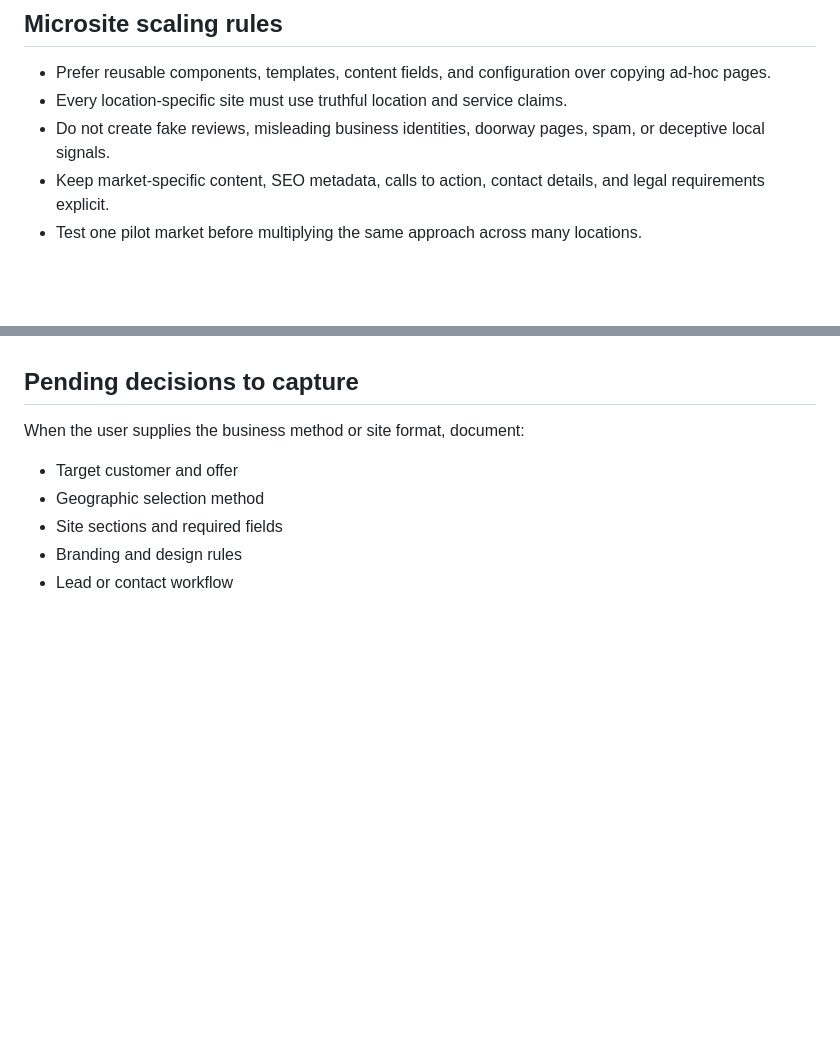
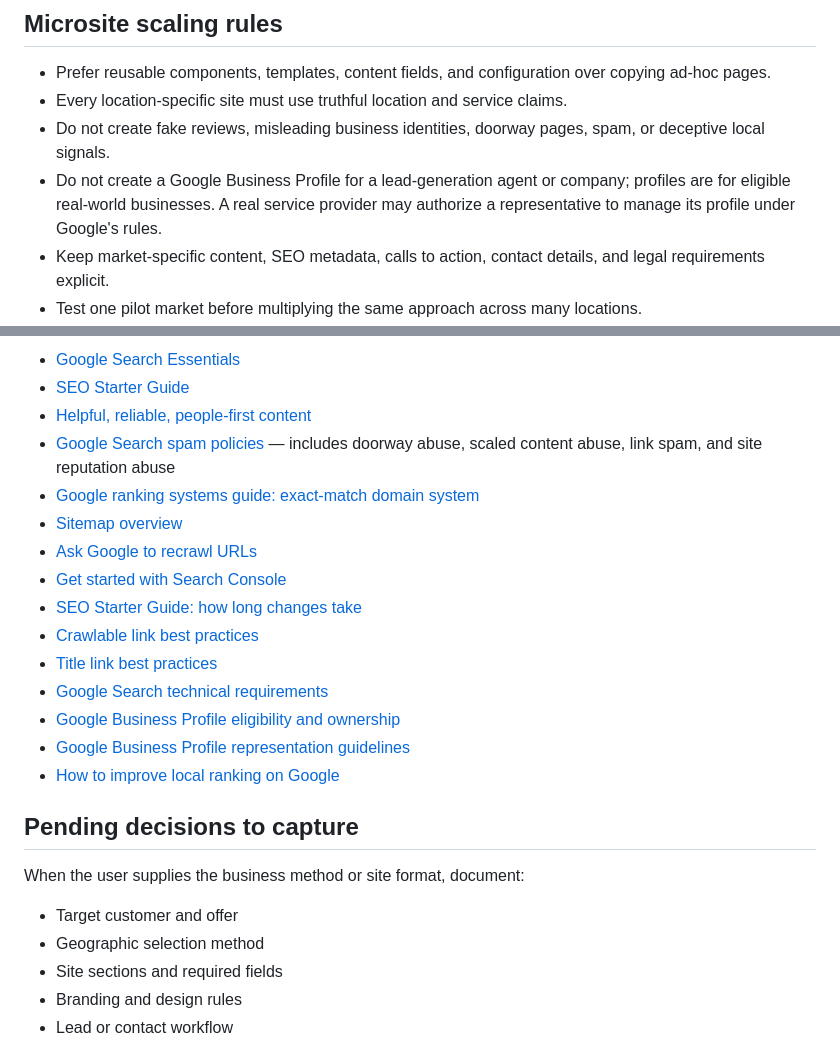
Before and after one commit to Jaw00000/micro-base, a Markdown page: .github/instructions/microsite-workflow.instructions.md, 2 parts joined by grey strips. Rendered like a GitHub page; blank space fills up the shorter version.

```diff
--- a/.github/instructions/microsite-workflow.instructions.md
+++ b/.github/instructions/microsite-workflow.instructions.md
@@ -49,6 +49,7 @@ Cloudflare Pages is currently verified at its default hostname. Netlify is the v
 - Prefer reusable components, templates, content fields, and configuration over copying ad-hoc pages.
 - Every location-specific site must use truthful location and service claims.
 - Do not create fake reviews, misleading business identities, doorway pages, spam, or deceptive local signals.
+- Do not create a Google Business Profile for a lead-generation agent or company; profiles are for eligible real-world businesses. A real service provider may authorize a representative to manage its profile under Google's rules.
 - Keep market-specific content, SEO metadata, calls to action, contact details, and legal requirements explicit.
 - Test one pilot market before multiplying the same approach across many locations.
 - Keep a clear distinction between the base template and site-specific content so future sites can be generated consistently.
@@ -102,3 +117,18 @@ Transcript claims such as “rank any website,” rapid ranking, domain-name ran
+- [Google Search Essentials](https://developers.google.com/search/docs/essentials)
+- [SEO Starter Guide](https://developers.google.com/search/docs/fundamentals/seo-starter-guide)
+- [Helpful, reliable, people-first content](https://developers.google.com/search/docs/fundamentals/creating-helpful-content)
+- [Google Search spam policies](https://developers.google.com/search/docs/essentials/spam-policies) — includes doorway abuse, scaled content abuse, link spam, and site reputation abuse
+- [Google ranking systems guide: exact-match domain system](https://developers.google.com/search/docs/appearance/ranking-systems-guide#exact-match-domain-system)
+- [Sitemap overview](https://developers.google.com/search/docs/crawling-indexing/sitemaps/overview)
+- [Ask Google to recrawl URLs](https://developers.google.com/search/docs/crawling-indexing/ask-google-to-recrawl)
+- [Get started with Search Console](https://developers.google.com/search/docs/monitor-debug/search-console-start)
+- [SEO Starter Guide: how long changes take](https://developers.google.com/search/docs/fundamentals/seo-starter-guide)
+- [Crawlable link best practices](https://developers.google.com/search/docs/crawling-indexing/links-crawlable)
+- [Title link best practices](https://developers.google.com/search/docs/appearance/title-link)
+- [Google Search technical requirements](https://developers.google.com/search/docs/essentials/technical)
+- [Google Business Profile eligibility and ownership](https://support.google.com/business/answer/13763036)
+- [Google Business Profile representation guidelines](https://support.google.com/business/answer/3038177)
+- [How to improve local ranking on Google](https://support.google.com/business/answer/7091)
 
 ## Pending decisions to capture
 
```
Also changed, not shown: other parts of .github/instructions/microsite-workflow.instructions.md (+23 -9 lines).
